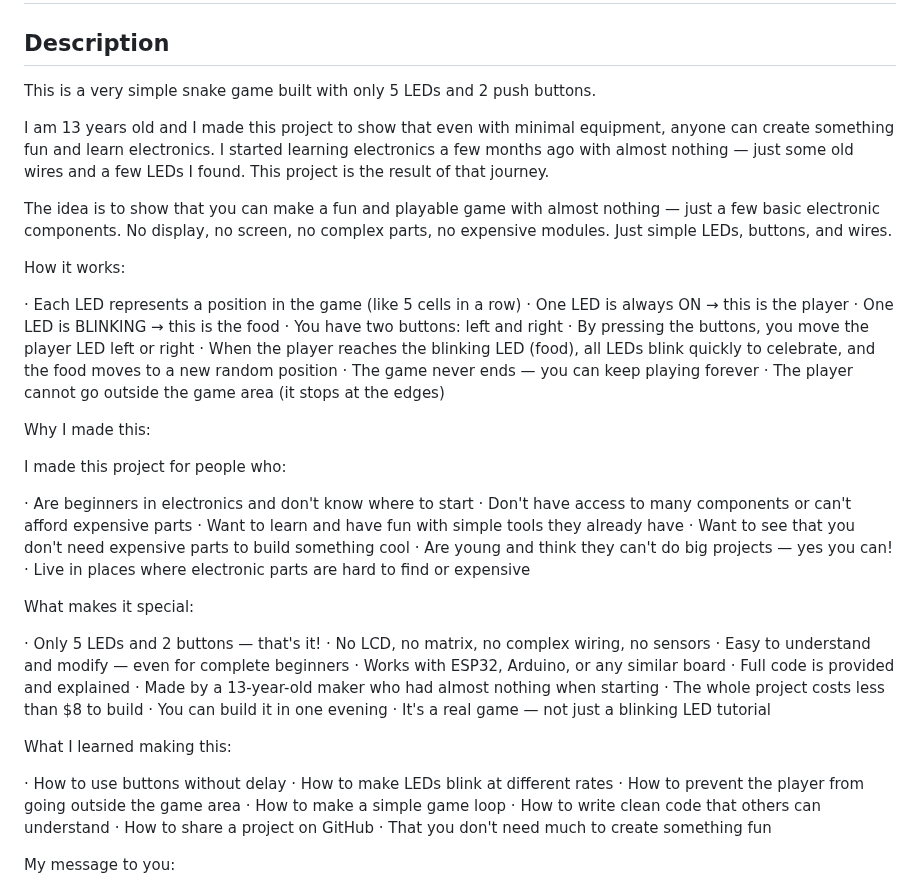
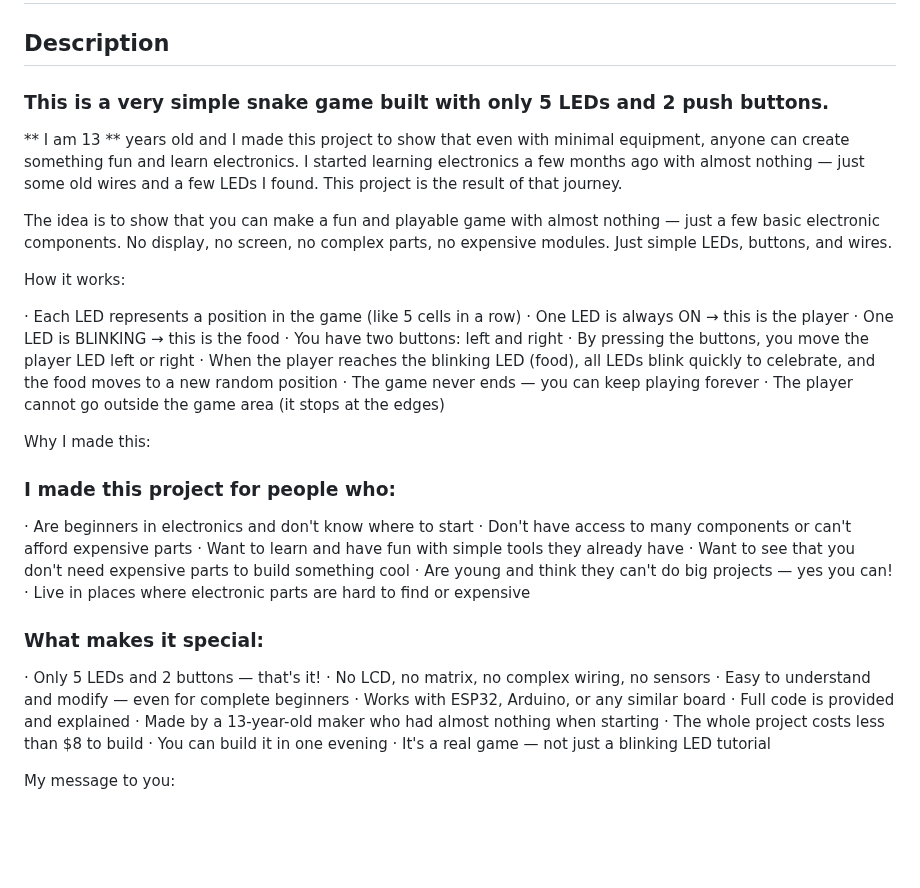
Before and after one commit to match-studio/5-LED-Snake-Game-for-beginners, a Markdown page: README.md, the part around the change. Rendered like a GitHub page; blank space fills up the shorter version.

```diff
--- a/README.md
+++ b/README.md
@@ -2,9 +2,8 @@
 
 ## Description
 
-This is a very simple snake game built with only 5 LEDs and 2 push buttons.
-
-I am 13 years old and I made this project to show that even with minimal equipment, anyone can create something fun and learn electronics. I started learning electronics a few months ago with almost nothing — just some old wires and a few LEDs I found. This project is the result of that journey.
+### This is a very simple snake game built with only 5 LEDs and 2 push buttons.
+** I am 13 ** years old and I made this project to show that even with minimal equipment, anyone can create something fun and learn electronics. I started learning electronics a few months ago with almost nothing — just some old wires and a few LEDs I found. This project is the result of that journey.
 
 The idea is to show that you can make a fun and playable game with almost nothing — just a few basic electronic components. No display, no screen, no complex parts, no expensive modules. Just simple LEDs, buttons, and wires.
 
@@ -21,7 +20,7 @@ How it works:
 
 Why I made this:
 
-I made this project for people who:
+### I made this project for people who:
 
 · Are beginners in electronics and don't know where to start
 · Don't have access to many components or can't afford expensive parts
@@ -30,7 +29,7 @@ I made this project for people who:
 · Are young and think they can't do big projects — yes you can!
 · Live in places where electronic parts are hard to find or expensive
 
-What makes it special:
+### What makes it special:
 
 · Only 5 LEDs and 2 buttons — that's it!
 · No LCD, no matrix, no complex wiring, no sensors
@@ -41,16 +40,6 @@ What makes it special:
 · The whole project costs less than $8 to build
 · You can build it in one evening
 · It's a real game — not just a blinking LED tutorial
-
-What I learned making this:
-
-· How to use buttons without delay
-· How to make LEDs blink at different rates
-· How to prevent the player from going outside the game area
-· How to make a simple game loop
-· How to write clean code that others can understand
-· How to share a project on GitHub
-· That you don't need much to create something fun
 
 My message to you:
 
```
